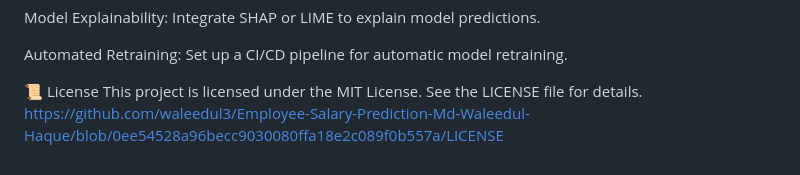
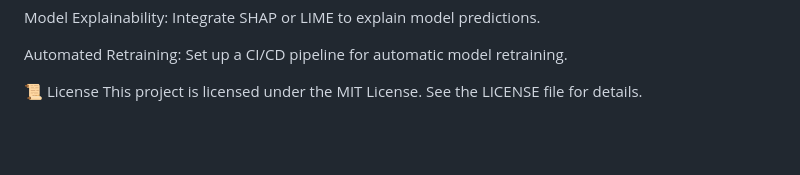
Before and after one commit to waleedul3/Employee-Salary-Prediction-Md-Waleedul-Haque, a Markdown page: README.md, the part around the change. Drawn GitHub-style; blank space fills up the shorter version.

```diff
--- a/README.md
+++ b/README.md
@@ -94,4 +94,3 @@ Automated Retraining: Set up a CI/CD pipeline for automatic model retraining.
 
 📜 License
 This project is licensed under the MIT License. See the LICENSE file for details.
-https://github.com/waleedul3/Employee-Salary-Prediction-Md-Waleedul-Haque/blob/0ee54528a96becc9030080ffa18e2c089f0b557a/LICENSE
```
